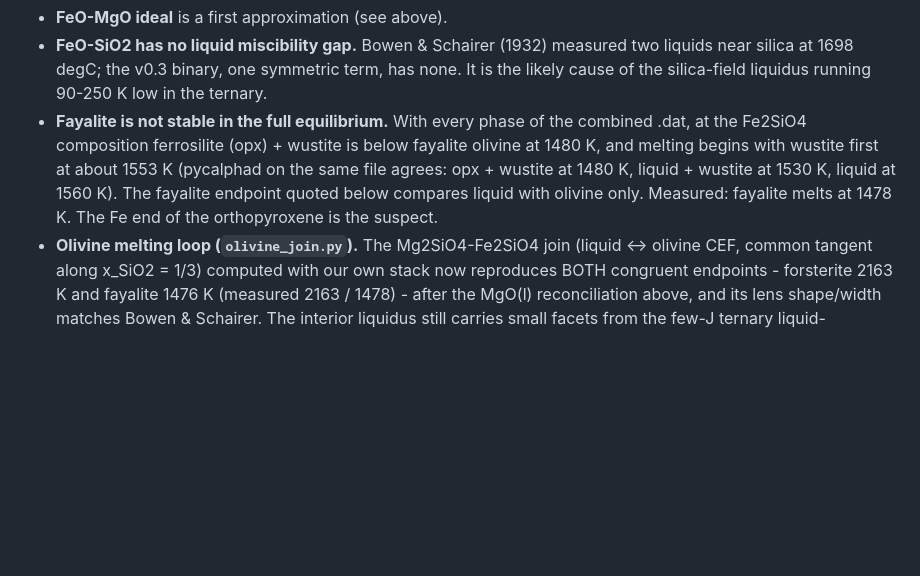
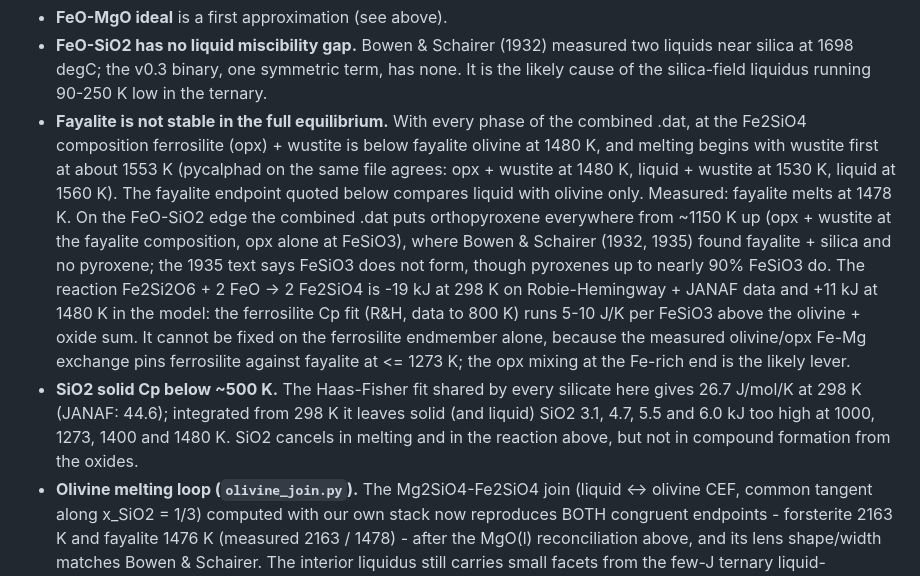
Before and after one commit to odinzen/hephaestus-mqmqa-public, a Markdown page: data/feo-mgo-sio2/PROVENANCE.md, the part around the change. Rendered like a GitHub page; blank space fills up the shorter version.

```diff
--- a/data/feo-mgo-sio2/PROVENANCE.md
+++ b/data/feo-mgo-sio2/PROVENANCE.md
@@ -192,7 +192,19 @@ tridymite or cristobalite. The fix belongs to the FeO-SiO2 binary (below), not t
   and melting begins with wustite first at about 1553 K (pycalphad on the same file agrees:
   opx + wustite at 1480 K, liquid + wustite at 1530 K, liquid at 1560 K). The fayalite
   endpoint quoted below compares liquid with olivine only. Measured: fayalite melts at 1478 K.
-  The Fe end of the orthopyroxene is the suspect.
+  On the FeO-SiO2 edge the combined .dat puts orthopyroxene everywhere from ~1150 K up (opx +
+  wustite at the fayalite composition, opx alone at FeSiO3), where Bowen & Schairer (1932,
+  1935) found fayalite + silica and no pyroxene; the 1935 text says FeSiO3 does not form,
+  though pyroxenes up to nearly 90% FeSiO3 do. The reaction Fe2Si2O6 + 2 FeO -> 2 Fe2SiO4 is
+  -19 kJ at 298 K on Robie-Hemingway + JANAF data and +11 kJ at 1480 K in the model: the
+  ferrosilite Cp fit (R&H, data to 800 K) runs 5-10 J/K per FeSiO3 above the olivine + oxide
+  sum. It cannot be fixed on the ferrosilite endmember alone, because the measured
+  olivine/opx Fe-Mg exchange pins ferrosilite against fayalite at <= 1273 K; the opx mixing
+  at the Fe-rich end is the likely lever.
+- **SiO2 solid Cp below ~500 K.** The Haas-Fisher fit shared by every silicate here gives
+  26.7 J/mol/K at 298 K (JANAF: 44.6); integrated from 298 K it leaves solid (and liquid)
+  SiO2 3.1, 4.7, 5.5 and 6.0 kJ too high at 1000, 1273, 1400 and 1480 K. SiO2 cancels in
+  melting and in the reaction above, but not in compound formation from the oxides.
 - **Olivine melting loop (`olivine_join.py`).** The Mg2SiO4-Fe2SiO4 join (liquid <-> olivine
   CEF, common tangent along x_SiO2 = 1/3) computed with our own stack now reproduces BOTH
   congruent endpoints - forsterite 2163 K and fayalite 1476 K (measured 2163 / 1478) - after
```
Also changed, not shown: data/cao-al2o3-sio2/PROVENANCE.md (+7 -1 lines), data/cao-feo-mgo-sio2/PROVENANCE.md (+9 -0 lines).
